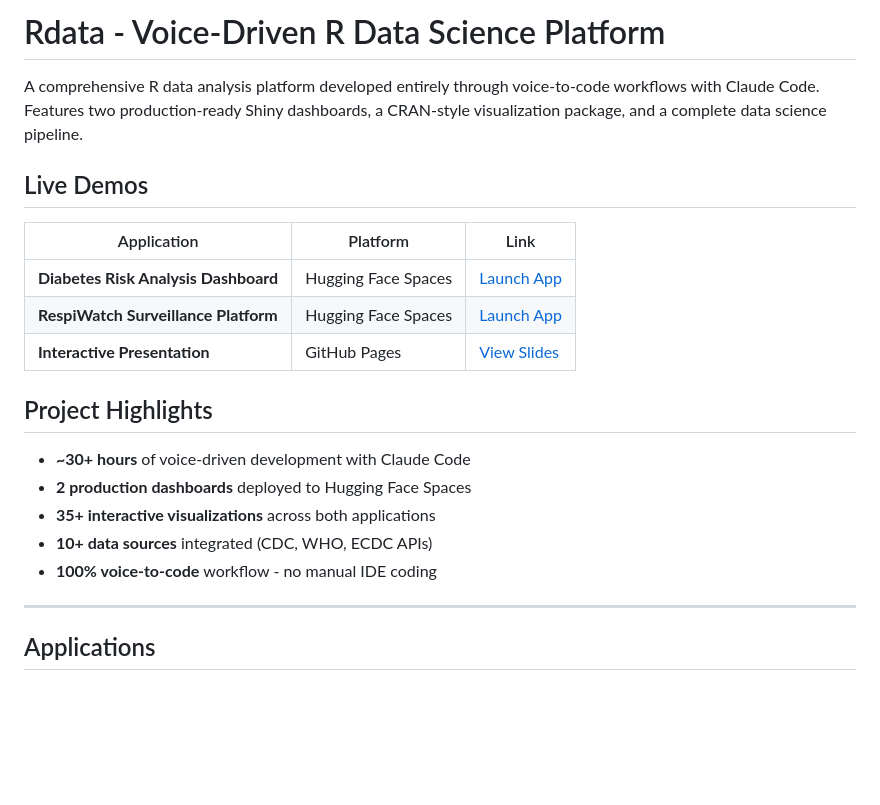
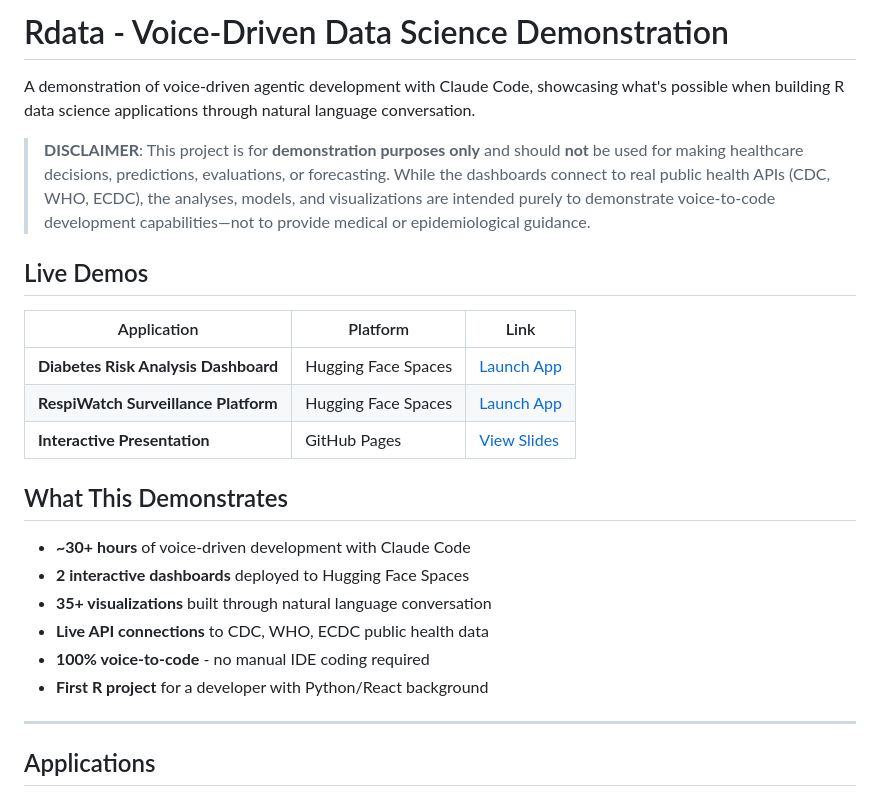
Before and after one commit to crypticpy/Rdata, a Markdown page: README.md, the part around the change. Rendered like a GitHub page; blank space fills up the shorter version.

Commit message:
docs: clarify project is demonstration, add healthcare disclaimer
- Rename to "Voice-Driven Data Science Demonstration"
- Add prominent disclaimer about not using for healthcare decisions
- Clarify real APIs used but for demo purposes only
- Note this is first R project for Python/React developer

🤖 Generated with [Claude Code](https://claude.com/claude-code)

Co-Authored-By: Claude Opus 4.5 <noreply@anthropic.com>

```diff
--- a/README.md
+++ b/README.md
@@ -1,6 +1,8 @@
-# Rdata - Voice-Driven R Data Science Platform
+# Rdata - Voice-Driven Data Science Demonstration
 
-A comprehensive R data analysis platform developed entirely through voice-to-code workflows with Claude Code. Features two production-ready Shiny dashboards, a CRAN-style visualization package, and a complete data science pipeline.
+A demonstration of voice-driven agentic development with Claude Code, showcasing what's possible when building R data science applications through natural language conversation.
+
+> **DISCLAIMER**: This project is for **demonstration purposes only** and should **not** be used for making healthcare decisions, predictions, evaluations, or forecasting. While the dashboards connect to real public health APIs (CDC, WHO, ECDC), the analyses, models, and visualizations are intended purely to demonstrate voice-to-code development capabilities—not to provide medical or epidemiological guidance.
 
 ## Live Demos
 
@@ -10,13 +12,14 @@ A comprehensive R data analysis platform developed entirely through voice-to-cod
 | **RespiWatch Surveillance Platform** | Hugging Face Spaces | [Launch App](https://huggingface.co/spaces/BeyondEarth/respiwatch) |
 | **Interactive Presentation** | GitHub Pages | [View Slides](https://beyondearth.github.io/Rdata/) |
 
-## Project Highlights
+## What This Demonstrates
 
 - **~30+ hours** of voice-driven development with Claude Code
-- **2 production dashboards** deployed to Hugging Face Spaces
-- **35+ interactive visualizations** across both applications
-- **10+ data sources** integrated (CDC, WHO, ECDC APIs)
-- **100% voice-to-code** workflow - no manual IDE coding
+- **2 interactive dashboards** deployed to Hugging Face Spaces
+- **35+ visualizations** built through natural language conversation
+- **Live API connections** to CDC, WHO, ECDC public health data
+- **100% voice-to-code** - no manual IDE coding required
+- **First R project** for a developer with Python/React background
 
 ---
 
```
